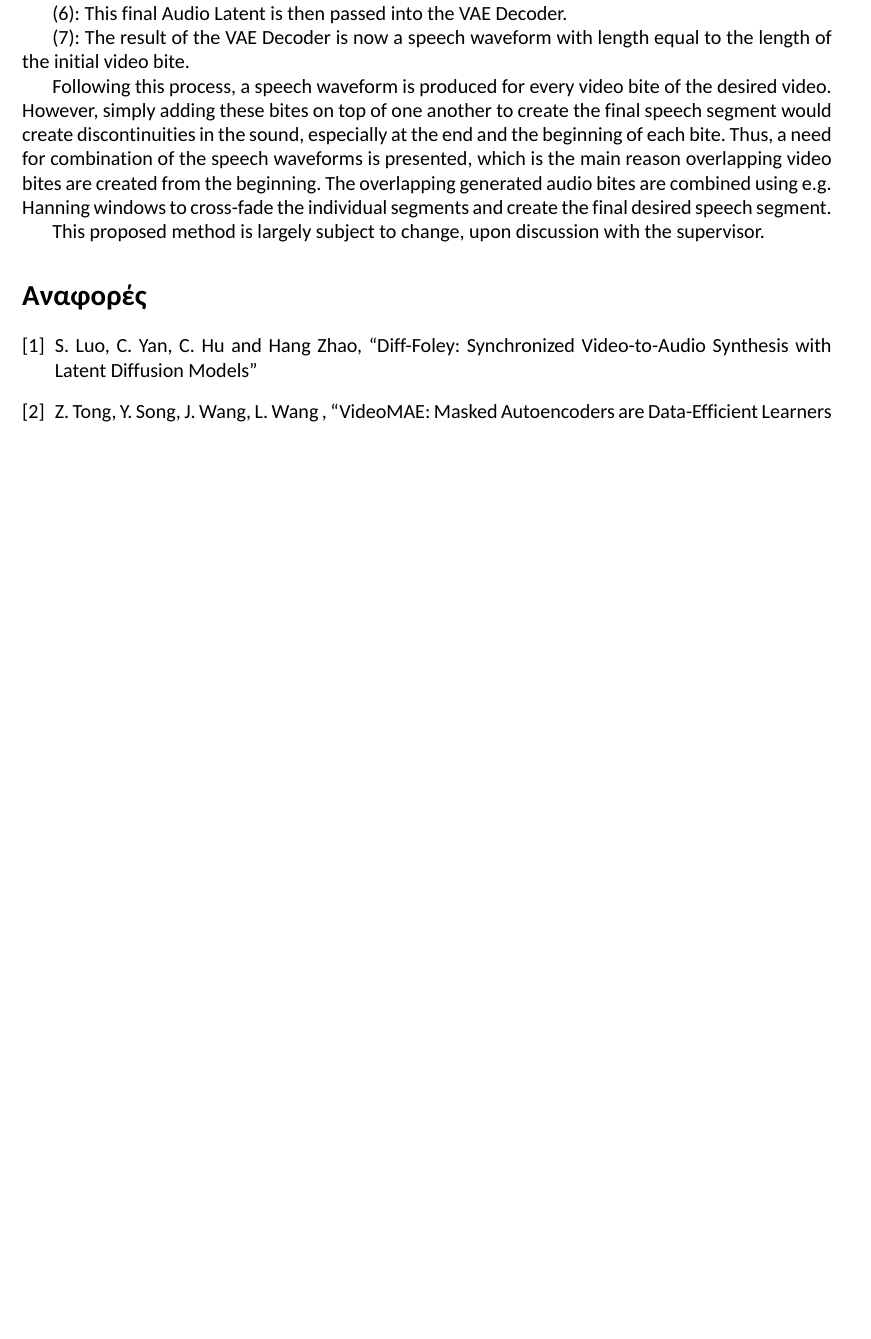
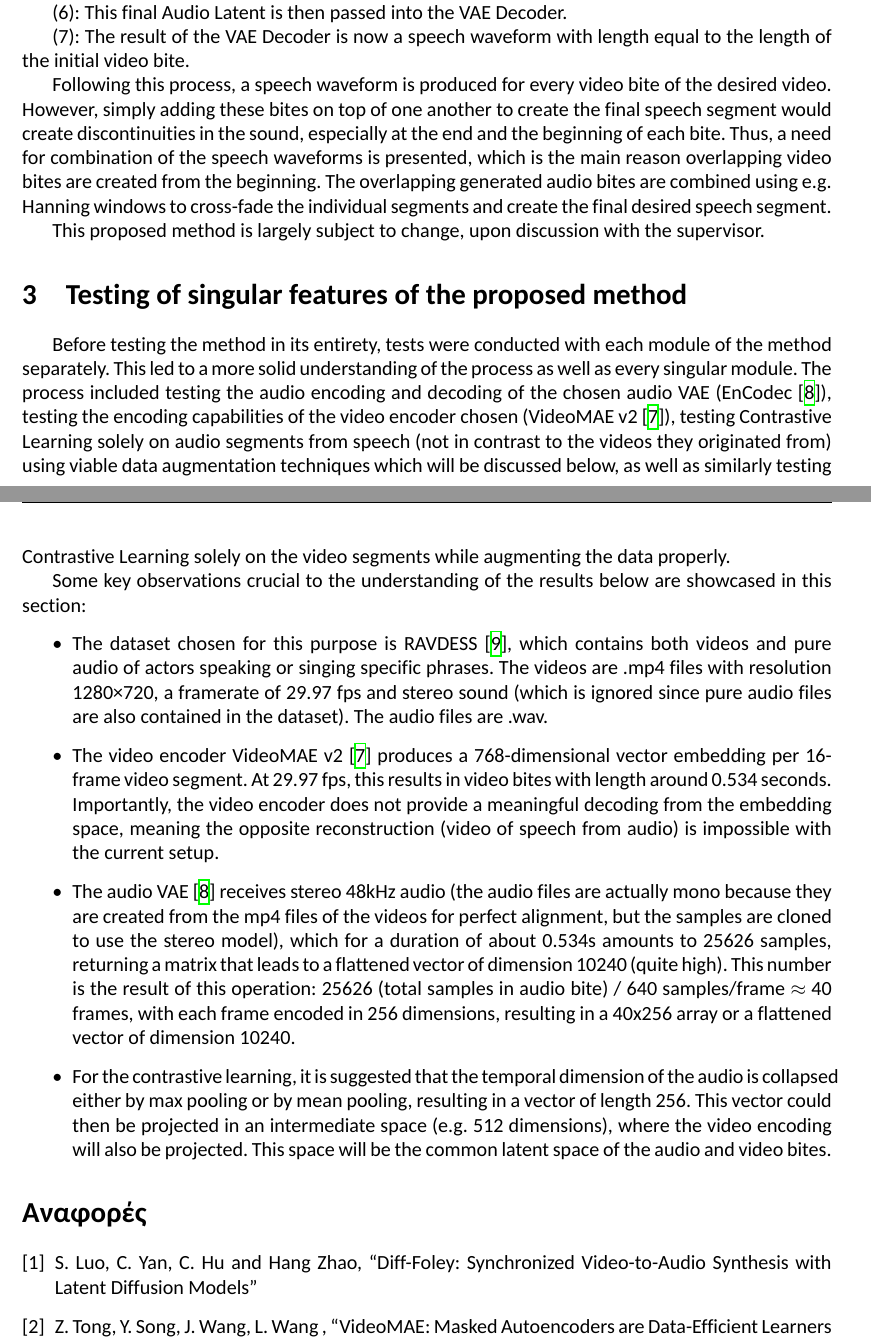
Before and after one commit to dvaporis/AUTH-Thesis, a LaTeX document (Report/draft.tex): part of page 5 of 6 before the commit and two parts of pages 5 and 6 of 6 after it, the two joined at a grey line, cut so that both start at the same text, the shorter picture padded with empty space. Compiled offline with XeLaTeX; a missing font is replaced by an installed copy or a similar font.

Commit message:
Changes in report

```diff
--- a/Report/draft.tex
+++ b/Report/draft.tex
@@ -140,6 +140,19 @@ Following this process, a speech waveform is produced for every video bite of th
 
 This proposed method is largely subject to change, upon discussion with the supervisor.
 
+\section{Testing of singular features of the proposed method}
+
+Before testing the method in its entirety, tests were conducted with each module of the method separately. This led to a more solid understanding of the process as well as every singular module. The process included testing the audio encoding and decoding of the chosen audio VAE (EnCodec \cite{EnCodec}), testing the encoding capabilities of the video encoder chosen (VideoMAE v2 \cite{VideoMAEv2}), testing Contrastive Learning solely on audio segments from speech (not in contrast to the videos they originated from) using viable data augmentation techniques which will be discussed below, as well as similarly testing Contrastive Learning solely on the video segments while augmenting the data properly.
+
+Some key observations crucial to the understanding of the results below are showcased in this section:
+
+\begin{itemize}
+\item The dataset chosen for this purpose is RAVDESS \cite{RAVDESS}, which contains both videos and pure audio of actors speaking or singing specific phrases. The videos are .mp4 files with resolution 1280×720, a framerate of 29.97 fps and stereo sound (which is ignored since pure audio files are also contained in the dataset). The audio files are .wav.
+\item The video encoder VideoMAE v2 \cite{VideoMAEv2} produces a 768-dimensional vector embedding per 16-frame video segment. At 29.97 fps, this results in video bites with length around 0.534 seconds. Importantly, the video encoder does not provide a meaningful decoding from the embedding space, meaning the opposite reconstruction (video of speech from audio) is impossible with the current setup.
+\item The audio VAE \cite{EnCodec} receives stereo 48kHz audio (the audio files are actually mono because they are created from the mp4 files of the videos for perfect alignment, but the samples are cloned to use the stereo model), which for a duration of about 0.534s amounts to 25626 samples, returning a matrix that leads to a flattened vector of dimension 10240 (quite high). This number is the result of this operation: 25626 (total samples in audio bite) / 640 samples/frame $\approx$ 40 frames, with each frame encoded in 256 dimensions, resulting in a 40x256 array or a flattened vector of dimension 10240.
+\item For the contrastive learning, it is suggested that the temporal dimension of the audio is collapsed either by max pooling or by mean pooling, resulting in a vector of length 256. This vector could then be projected in an intermediate space (e.g. 512 dimensions), where the video encoding will also be projected. This space will be the common latent space of the audio and video bites.
+\end{itemize}
+
 \begin{thebibliography}{3}
 
 \bibitem{Diff-Foley}
```
Also changed, not shown: Report/draft.pdf, Report/draft.tex (16 more changed lines), 1 other file.
